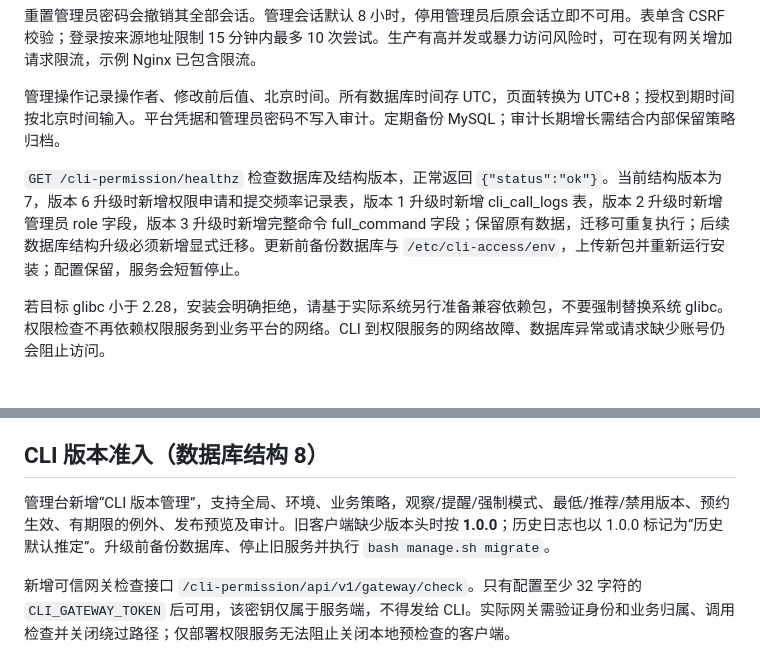
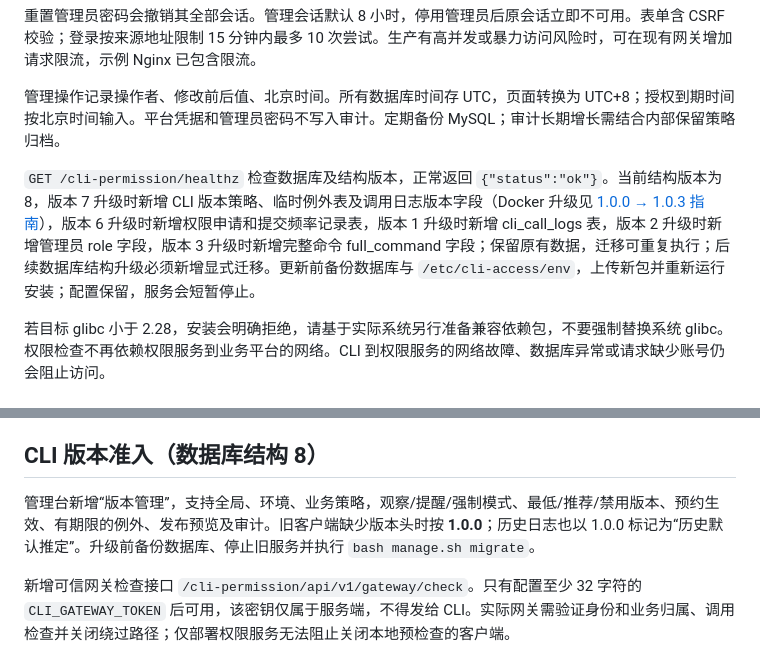
Before and after one commit to mossexplore/platform-cli, a Markdown page: access-service/README.md, 2 parts joined by grey strips. GitHub-like rendering.

```diff
--- a/access-service/README.md
+++ b/access-service/README.md
@@ -134,7 +134,7 @@ sudo .venv/bin/python -m app.manage --env-file /etc/cli-access/env reset-passwor
 
 管理操作记录操作者、修改前后值、北京时间。所有数据库时间存 UTC，页面转换为 UTC+8；授权到期时间按北京时间输入。平台凭据和管理员密码不写入审计。定期备份 MySQL；审计长期增长需结合内部保留策略归档。
 
-`GET /cli-permission/healthz` 检查数据库及结构版本，正常返回 `{"status":"ok"}`。当前结构版本为 7，版本 6 升级时新增权限申请和提交频率记录表，版本 1 升级时新增 cli_call_logs 表，版本 2 升级时新增管理员 role 字段，版本 3 升级时新增完整命令 full_command 字段；保留原有数据，迁移可重复执行；后续数据库结构升级必须新增显式迁移。更新前备份数据库与 `/etc/cli-access/env`，上传新包并重新运行安装；配置保留，服务会短暂停止。
+`GET /cli-permission/healthz` 检查数据库及结构版本，正常返回 `{"status":"ok"}`。当前结构版本为 8，版本 7 升级时新增 CLI 版本策略、临时例外表及调用日志版本字段（Docker 升级见 [1.0.0 → 1.0.3 指南](../docs/权限管理系统1.0.0升级至1.0.3指南.md)），版本 6 升级时新增权限申请和提交频率记录表，版本 1 升级时新增 cli_call_logs 表，版本 2 升级时新增管理员 role 字段，版本 3 升级时新增完整命令 full_command 字段；保留原有数据，迁移可重复执行；后续数据库结构升级必须新增显式迁移。更新前备份数据库与 `/etc/cli-access/env`，上传新包并重新运行安装；配置保留，服务会短暂停止。
 
 若目标 glibc 小于 2.28，安装会明确拒绝，请基于实际系统另行准备兼容依赖包，不要强制替换系统 glibc。权限检查不再依赖权限服务到业务平台的网络。CLI 到权限服务的网络故障、数据库异常或请求缺少账号仍会阻止访问。
 
@@ -303,7 +303,7 @@ CLI 的 `access_control.url` 建议填 `https://管理域名/cli-permission`；C
 
 ## CLI 版本准入（数据库结构 8）
 
-管理台新增“CLI 版本管理”，支持全局、环境、业务策略，观察/提醒/强制模式、最低/推荐/禁用版本、预约生效、有期限的例外、发布预览及审计。旧客户端缺少版本头时按 **1.0.0**；历史日志也以 1.0.0 标记为“历史默认推定”。升级前备份数据库、停止旧服务并执行 `bash manage.sh migrate`。
+管理台新增“版本管理”，支持全局、环境、业务策略，观察/提醒/强制模式、最低/推荐/禁用版本、预约生效、有期限的例外、发布预览及审计。旧客户端缺少版本头时按 **1.0.0**；历史日志也以 1.0.0 标记为“历史默认推定”。升级前备份数据库、停止旧服务并执行 `bash manage.sh migrate`。
 
 新增可信网关检查接口 `/cli-permission/api/v1/gateway/check`。只有配置至少 32 字符的 `CLI_GATEWAY_TOKEN` 后可用，该密钥仅属于服务端，不得发给 CLI。实际网关需验证身份和业务归属、调用检查并关闭绕过路径；仅部署权限服务无法阻止关闭本地预检查的客户端。
 
```
Also changed, not shown: README.md (+10 -10 lines), docs/权限管理系统Docker部署与发布指南.md (+2 -2 lines).
